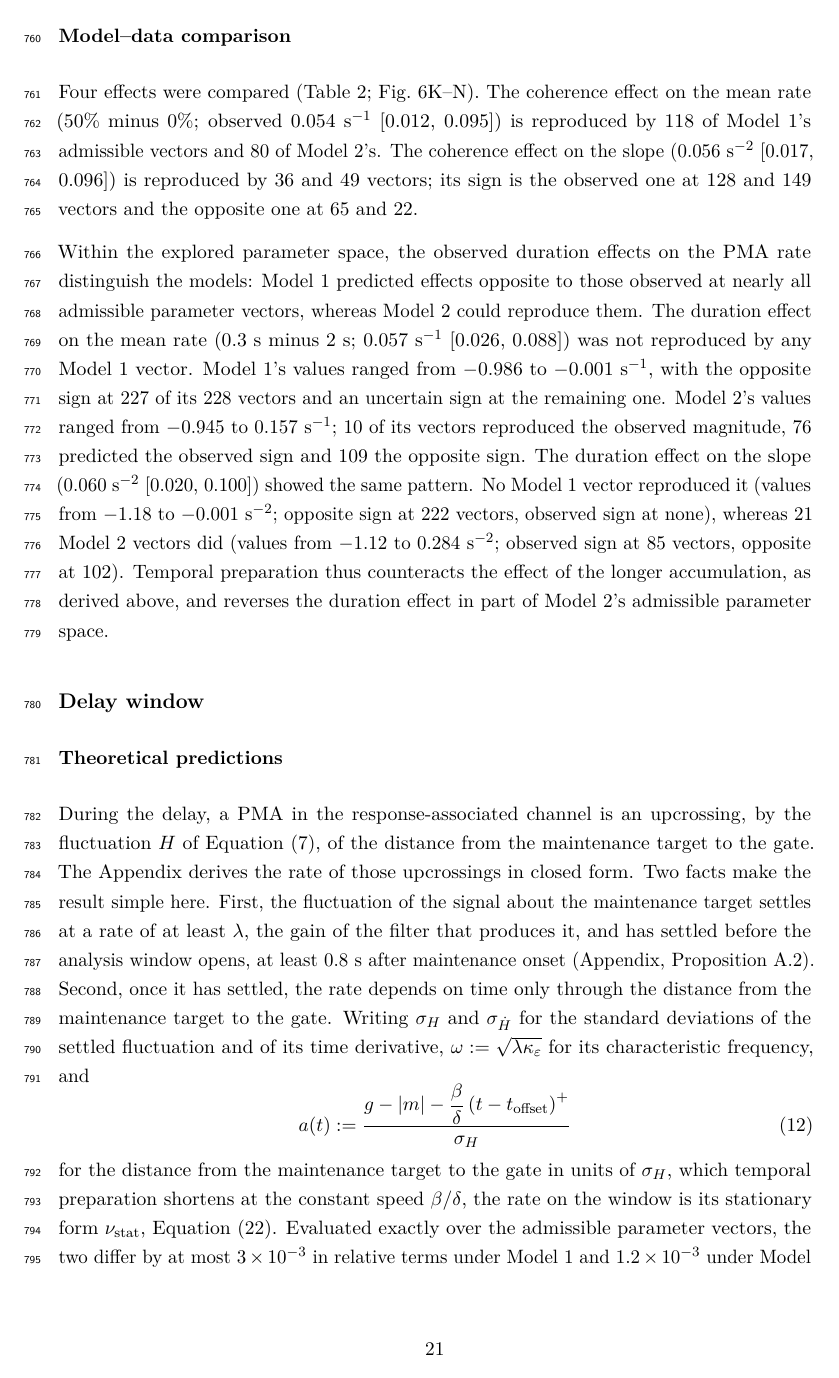
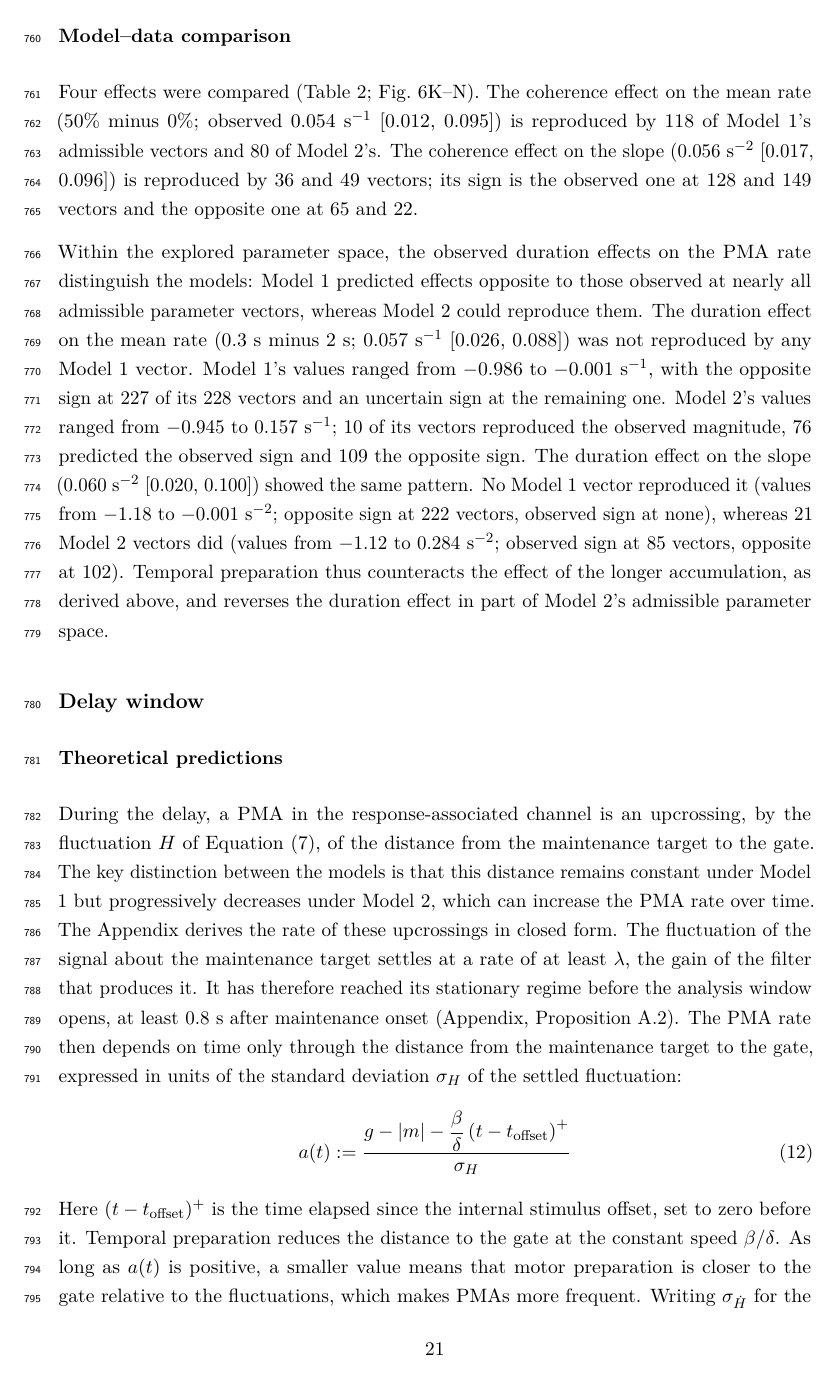
Before and after one commit to thibault-gajdos/delay, a LaTeX document (manuscript/latex/delay.tex): page 21 of 54. Compiled offline with pdfLaTeX.

Commit message:
delay.tex: Theoretical predictions, paragraph introducing the stationary rate restructured (signpost on the distance to the gate, explanation of a(t), error of the stationary form stated after the equation)
Co-Authored-By: Claude Opus 5.5 <noreply@anthropic.com>
Claude-Session: https://claude.ai/code/session_01RY8xm1TW7BgWjo5wS6uJXh

```diff
--- a/manuscript/latex/delay.tex
+++ b/manuscript/latex/delay.tex
@@ -352,12 +352,12 @@ Within the explored parameter space, the observed duration effects on the PMA ra
 
 \subsubsection{Theoretical predictions}
 
-During the delay, a PMA in the response-associated channel is an upcrossing, by the fluctuation $H$ of Equation~\eqref{eq:Hdef}, of the distance from the maintenance target to the gate. The Appendix derives the rate of those upcrossings in closed form. Two facts make the result simple here. First, the fluctuation of the signal about the maintenance target settles at a rate of at least $\lambda$, the gain of the filter that produces it, and has settled before the analysis window opens, at least 0.8 s after maintenance onset (Appendix, Proposition~\ref{prop:stationary}). Second, once it has settled, the rate depends on time only through the distance from the maintenance target to the gate. Writing $\sigma_{H}$ and $\sigma_{\dot{H}}$ for the standard deviations of the settled fluctuation and of its time derivative, $\omega:=\sqrt{\lambda\kappa_{\varepsilon}}$ for its characteristic frequency, and
+During the delay, a PMA in the response-associated channel is an upcrossing, by the fluctuation $H$ of Equation~\eqref{eq:Hdef}, of the distance from the maintenance target to the gate. The key distinction between the models is that this distance remains constant under Model 1 but progressively decreases under Model 2, which can increase the PMA rate over time. The Appendix derives the rate of these upcrossings in closed form. The fluctuation of the signal about the maintenance target settles at a rate of at least $\lambda$, the gain of the filter that produces it. It has therefore reached its stationary regime before the analysis window opens, at least 0.8 s after maintenance onset (Appendix, Proposition~\ref{prop:stationary}). The PMA rate then depends on time only through the distance from the maintenance target to the gate, expressed in units of the standard deviation $\sigma_{H}$ of the settled fluctuation:
 \begin{equation}
 a(t):=\frac{g-|m|-\dfrac{\beta}{\delta}\left(t-t_{\mathrm{offset}}\right)^{+}}{\sigma_{H}}
 \label{eq:a}
 \end{equation}
-for the distance from the maintenance target to the gate in units of $\sigma_{H}$, which temporal preparation shortens at the constant speed $\beta/\delta$, the rate on the window is its stationary form $\nustat$, Equation~\eqref{eq:nu_asymp}. Evaluated exactly over the admissible parameter vectors, the two differ by at most $3\times10^{-3}$ in relative terms under Model 1 and $1.2\times10^{-3}$ under Model 2 (Fig.~\ref{fig:approx}; Appendix, Corollary~\ref{cor:approx}):
+Here $(t-t_{\mathrm{offset}})^{+}$ is the time elapsed since the internal stimulus offset, set to zero before it. Temporal preparation reduces the distance to the gate at the constant speed $\beta/\delta$. As long as $a(t)$ is positive, a smaller value means that motor preparation is closer to the gate relative to the fluctuations, which makes PMAs more frequent. Writing $\sigma_{\dot{H}}$ for the standard deviation of the time derivative of the settled fluctuation and $\omega:=\sqrt{\lambda\kappa_{\varepsilon}}$ for its characteristic frequency, the rate on the window is its stationary form:
 \begin{equation}
 \nustat(t)=\varphi\left(a(t)\right)\left[\frac{\beta}{\delta\sigma_{H}}\Phi\left(\frac{\beta}{\delta\sigma_{\dot{H}}}\right)+\omega\,\varphi\left(\frac{\beta}{\delta\sigma_{\dot{H}}}\right)\right],
 \tag{\ref{eq:nu_asymp}}
```
Also changed, not shown: manuscript/latex/delay.tex (2 more changed lines).
